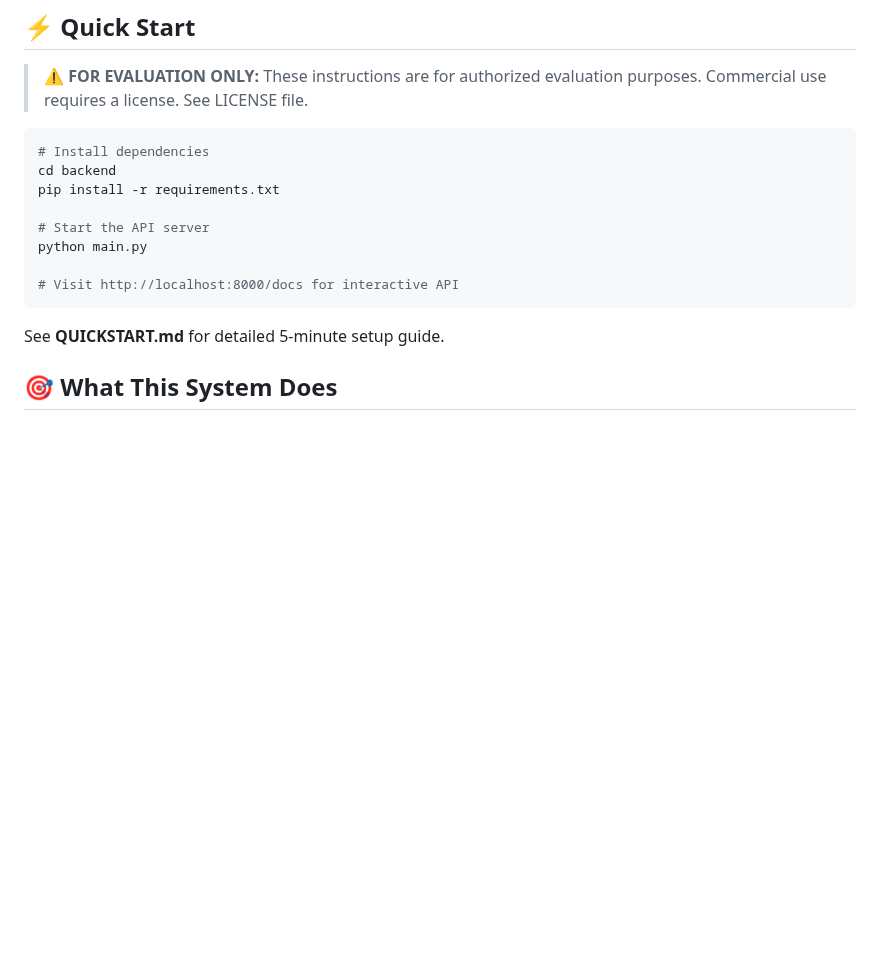
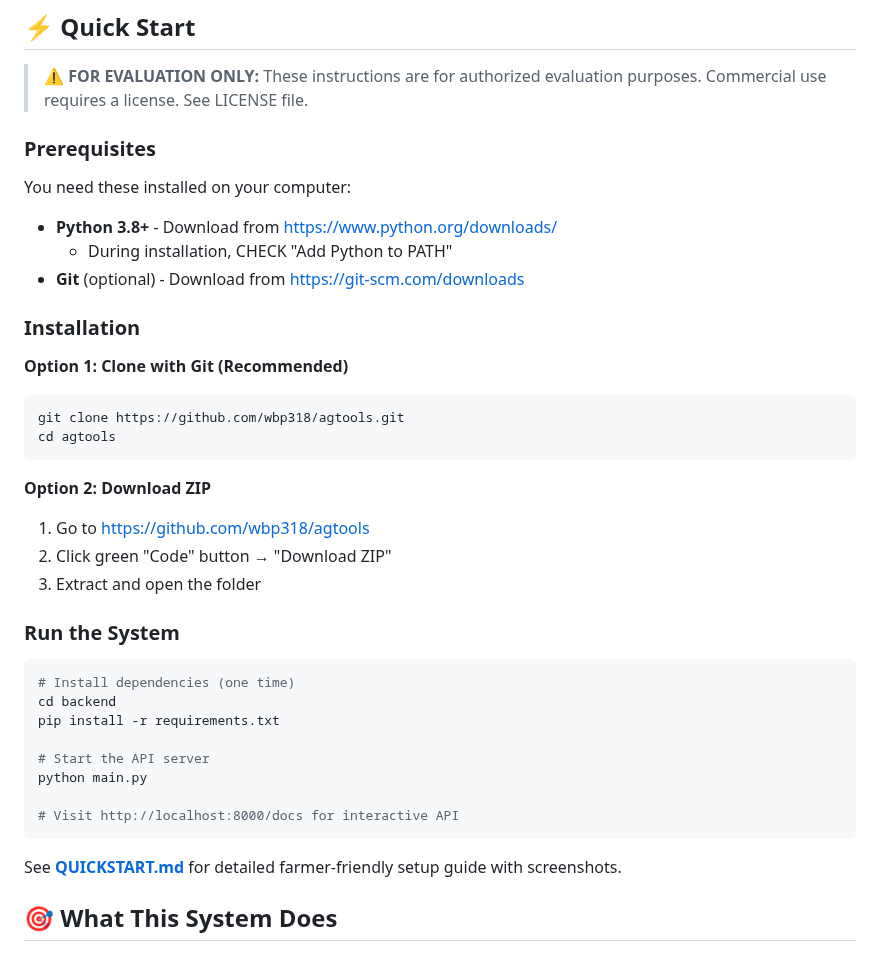
Before and after one commit to wbp318/agtools, a Markdown page: README.md, the part around the change. Rendered like a GitHub page; blank space fills up the shorter version.

````diff
--- a/README.md
+++ b/README.md
@@ -41,8 +41,31 @@ We offer commercial licensing options:
 
 > **⚠️ FOR EVALUATION ONLY:** These instructions are for authorized evaluation purposes. Commercial use requires a license. See LICENSE file.
 
+### Prerequisites
+
+You need these installed on your computer:
+
+- **Python 3.8+** - Download from https://www.python.org/downloads/
+  - During installation, CHECK "Add Python to PATH"
+- **Git** (optional) - Download from https://git-scm.com/downloads
+
+### Installation
+
+**Option 1: Clone with Git (Recommended)**
 ```bash
-# Install dependencies
+git clone https://github.com/wbp318/agtools.git
+cd agtools
+```
+
+**Option 2: Download ZIP**
+1. Go to https://github.com/wbp318/agtools
+2. Click green "Code" button → "Download ZIP"
+3. Extract and open the folder
+
+### Run the System
+
+```bash
+# Install dependencies (one time)
 cd backend
 pip install -r requirements.txt
 
@@ -52,7 +75,7 @@ python main.py
 # Visit http://localhost:8000/docs for interactive API
 ```
 
-See **QUICKSTART.md** for detailed 5-minute setup guide.
+See **[QUICKSTART.md](QUICKSTART.md)** for detailed farmer-friendly setup guide with screenshots.
 
 ## 🎯 What This System Does
 
````
Also changed, not shown: PROFESSIONAL_SYSTEM_GUIDE.md (+82 -25 lines).
